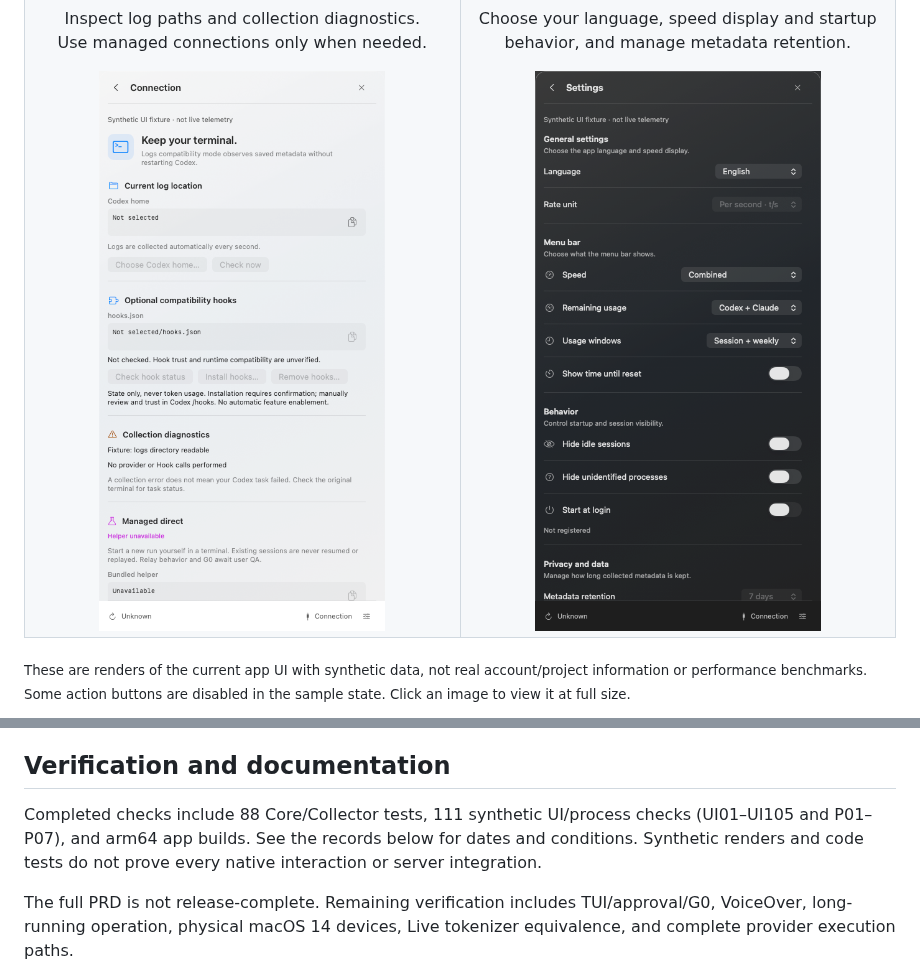
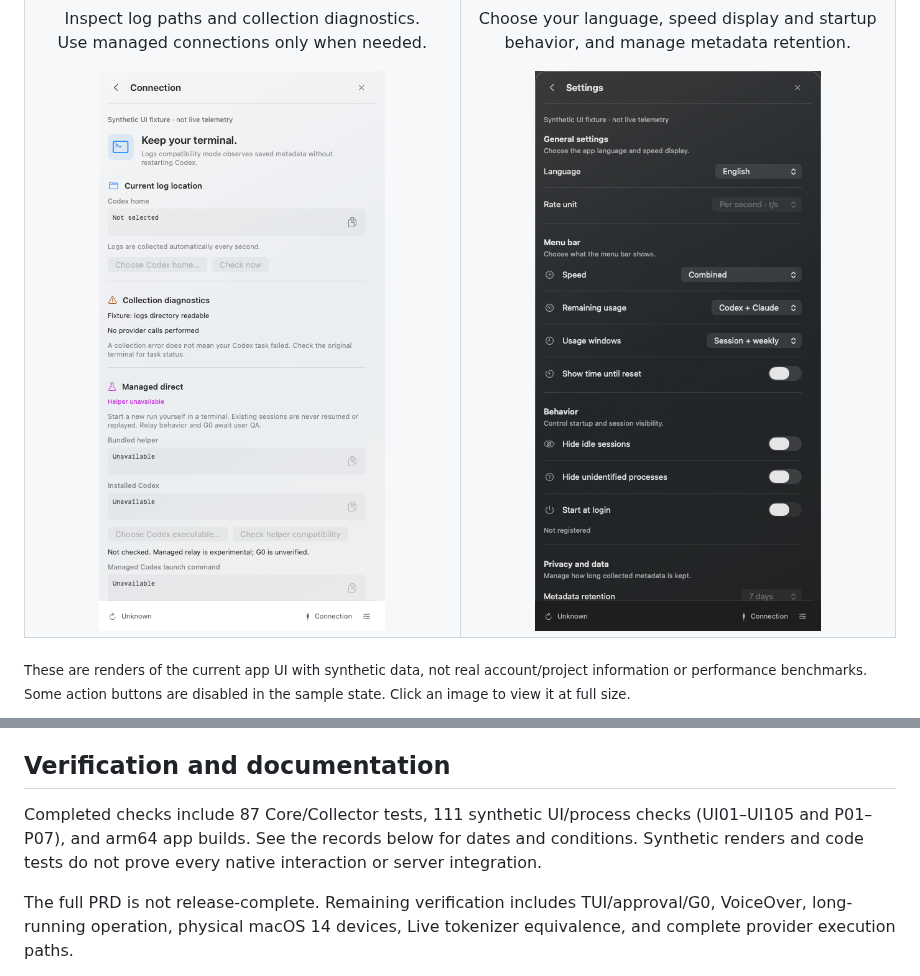
Before and after one commit to codexstatusbar/codexstatusbar, a Markdown page: README.md, 2 parts joined by grey strips. Rendered like a GitHub page; pictures changed too: docs/images/connection-en.png.

Commit message:
docs: refresh the connection screenshots and the test count after removing hooks

```diff
--- a/README.md
+++ b/README.md
@@ -214,7 +214,7 @@ Deletion and retention apply to Tokloom metadata. Managed files are cleaned up o
 
 ## Verification and documentation
 
-Completed checks include 88 Core/Collector tests, 111 synthetic UI/process checks (UI01–UI105 and P01–P07), and arm64 app builds. See the records below for dates and conditions. Synthetic renders and code tests do not prove every native interaction or server integration.
+Completed checks include 87 Core/Collector tests, 111 synthetic UI/process checks (UI01–UI105 and P01–P07), and arm64 app builds. See the records below for dates and conditions. Synthetic renders and code tests do not prove every native interaction or server integration.
 
 The full PRD is not release-complete. Remaining verification includes TUI/approval/G0, VoiceOver, long-running operation, physical macOS 14 devices, Live tokenizer equivalence, and complete provider execution paths.
 
```
Also changed, not shown: README.ko.md (+1 -1 lines), docs/images/connection.png.
